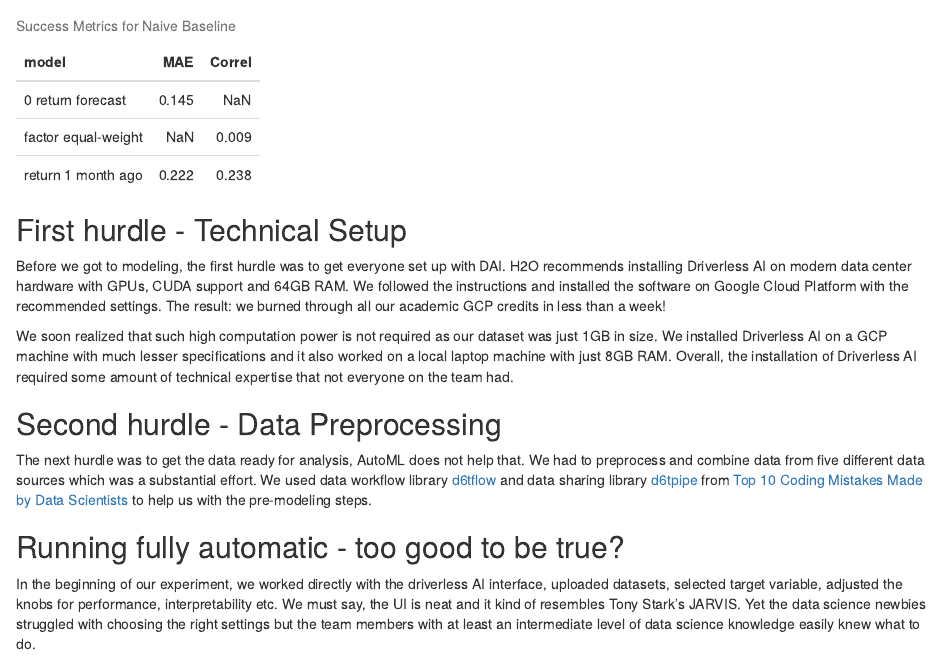
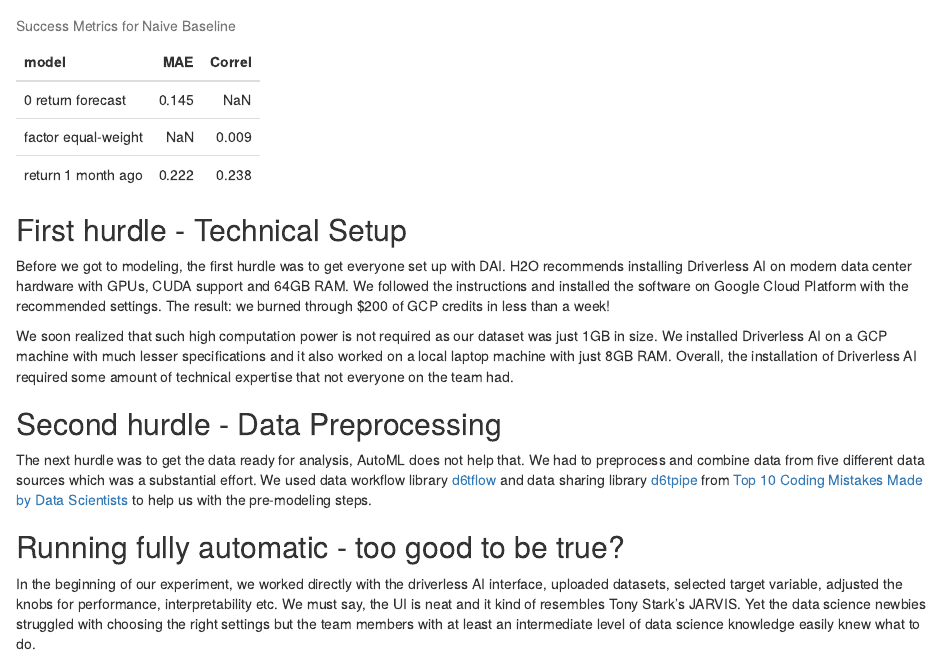
Before and after one commit to citynorman/blogs-datasci, an R Markdown document (blog-20190717-automl.rmd): the page in a window 1100 px wide, from 620 px down. The pictures show the output file blog-20190717-automl.html that the author committed with the source, opened offline.

Commit message:
automl examples

```diff
--- a/blog-20190717-automl.rmd
+++ b/blog-20190717-automl.rmd
@@ -41,7 +41,7 @@ kable(py$dfbase, caption="Success Metrics for Naive Baseline") %>%
 
 ## First hurdle - Technical Setup
 
-Before we got to modeling, the first hurdle was to get everyone set up with DAI. H2O recommends installing Driverless AI on modern data center hardware with GPUs, CUDA support and 64GB RAM. We followed the instructions and installed the software on Google Cloud Platform with the recommended settings. The result: we burned through all our academic GCP credits in less than a week!
+Before we got to modeling, the first hurdle was to get everyone set up with DAI. H2O recommends installing Driverless AI on modern data center hardware with GPUs, CUDA support and 64GB RAM. We followed the instructions and installed the software on Google Cloud Platform with the recommended settings. The result: we burned through $200 of GCP credits in less than a week!
 
 We soon realized that such high computation power is not required as our dataset was just 1GB in size. We installed Driverless AI on a GCP machine with much lesser specifications and it also worked on a local laptop machine with just 8GB RAM. Overall, the installation of Driverless AI required some amount of technical expertise that not everyone on the team had.
 
```
Also changed, not shown: blog-20190717-automl.html.
